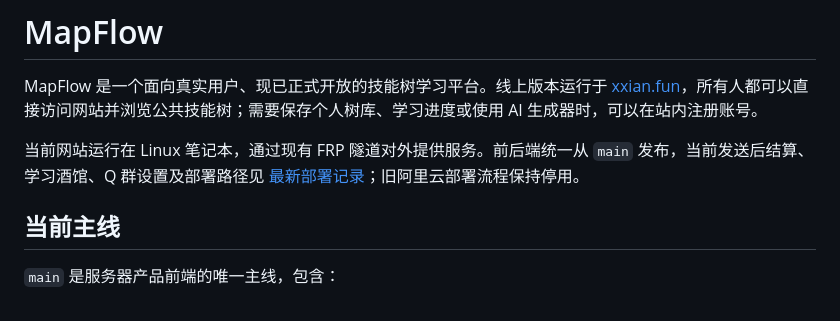
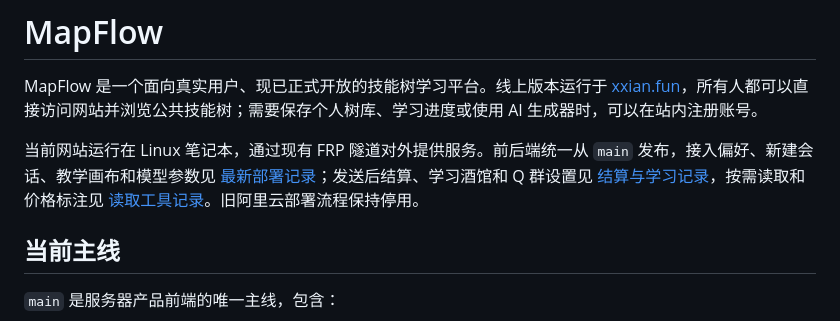
Before and after one commit to rongyan-123/MapFlow, a Markdown page: README.md, the part around the change. Rendered like a GitHub page.

Commit message:
Record tavern interaction deployment and validation

```diff
--- a/README.md
+++ b/README.md
@@ -2,7 +2,7 @@
 
 MapFlow 是一个面向真实用户、现已正式开放的技能树学习平台。线上版本运行于 [xxian.fun](https://xxian.fun)，所有人都可以直接访问网站并浏览公共技能树；需要保存个人树库、学习进度或使用 AI 生成器时，可以在站内注册账号。
 
-当前网站运行在 Linux 笔记本，通过现有 FRP 隧道对外提供服务。前后端统一从 `main` 发布，当前发送后结算、学习酒馆、Q 群设置及部署路径见 [最新部署记录](docs/deployment/2026-10-07-postpaid-learning.md)；旧阿里云部署流程保持停用。
+当前网站运行在 Linux 笔记本，通过现有 FRP 隧道对外提供服务。前后端统一从 `main` 发布，接入偏好、新建会话、教学画布和模型参数见 [最新部署记录](docs/deployment/2026-10-07-tavern-interaction.md)；发送后结算、学习酒馆和 Q 群设置见 [结算与学习记录](docs/deployment/2026-10-07-postpaid-learning.md)，按需读取和价格标注见 [读取工具记录](docs/deployment/2026-10-07-granular-tavern-reading.md)。旧阿里云部署流程保持停用。
 
 ## 当前主线
 
```
Also changed, not shown: docs/deployment/2026-10-07-tavern-interaction.md (added, +29 -0 lines).
